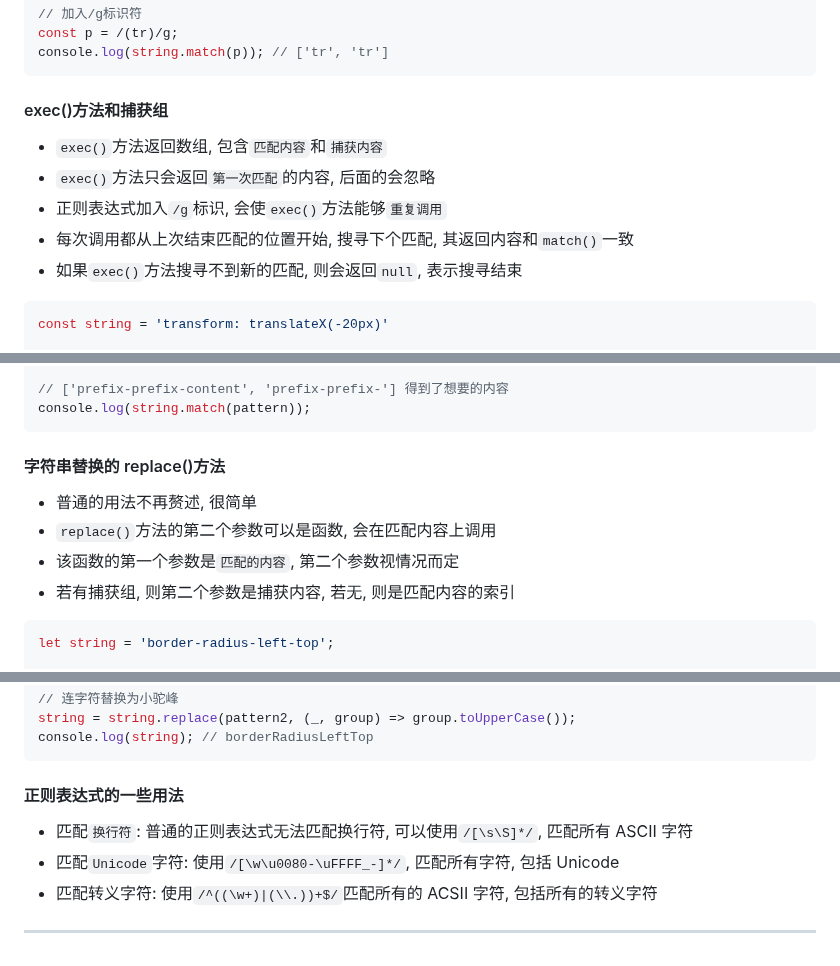
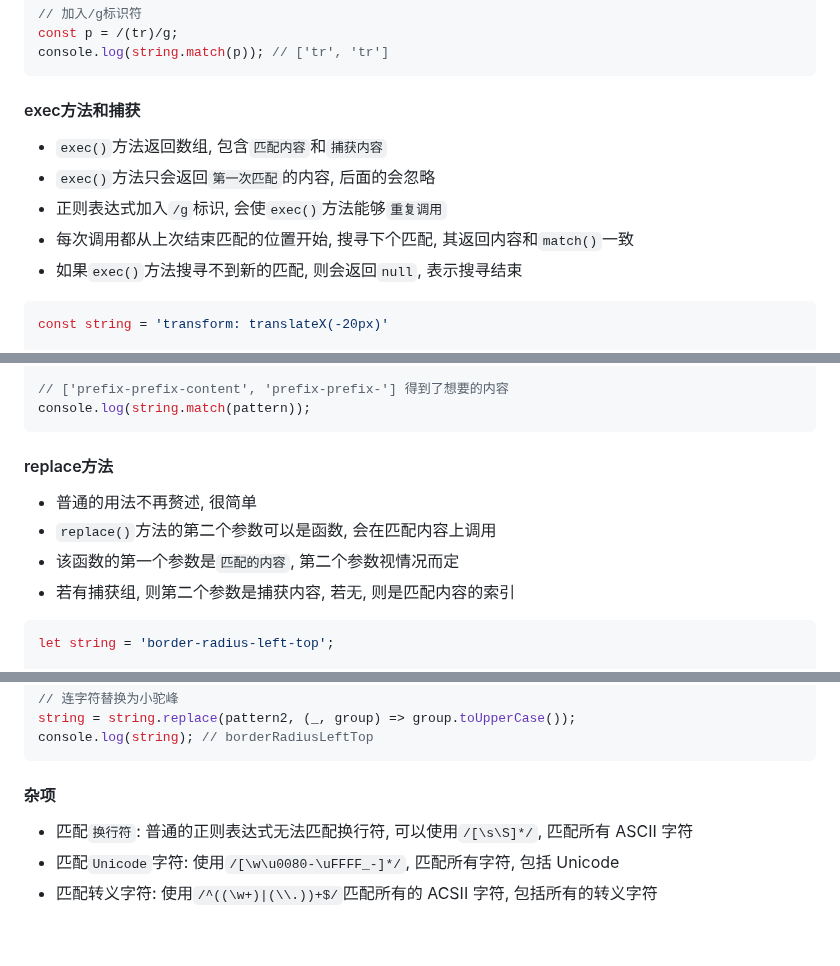
Before and after one commit to FrackCheung/study-notes, a Markdown page: JavaScript语言笔记/Notes/JavaScript 正则表达式.md, 3 parts joined by grey strips. GitHub-like rendering.

````diff
--- a/JavaScript语言笔记/Notes/JavaScript 正则表达式.md
+++ b/JavaScript语言笔记/Notes/JavaScript 正则表达式.md
@@ -79,14 +81,12 @@ const p = /(tr)/g;
 console.log(string.match(p)); // ['tr', 'tr']
 ```
 
-#### exec()方法和捕获组
-
-- `exec()`方法返回数组, 包含`匹配内容`和`捕获内容`
-- `exec()`方法只会返回`第一次匹配`的内容, 后面的会忽略
-- 正则表达式加入`/g`标识, 会使`exec()`方法能够`重复调用`
-- 每次调用都从上次结束匹配的位置开始, 搜寻下个匹配, 其返回内容和`match()`一致
-- 如果`exec()`方法搜寻不到新的匹配, 则会返回`null`, 表示搜寻结束
-
+#### exec方法和捕获
++ `exec()`方法返回数组, 包含`匹配内容`和`捕获内容`
++ `exec()`方法只会返回`第一次匹配`的内容, 后面的会忽略
++ 正则表达式加入`/g`标识, 会使`exec()`方法能够`重复调用`
++ 每次调用都从上次结束匹配的位置开始, 搜寻下个匹配, 其返回内容和`match()`一致
++ 如果`exec()`方法搜寻不到新的匹配, 则会返回`null`, 表示搜寻结束
 ```JavaScript
 const string = 'transform: translateX(-20px)'
 
@@ -130,12 +128,11 @@ const pattern = /((?:prefix-)+)content/;
 console.log(string.match(pattern));
 ```
 
-#### 字符串替换的 replace()方法
-
-- 普通的用法不再赘述, 很简单
-- `replace()`方法的第二个参数可以是函数, 会在匹配内容上调用
-- 该函数的第一个参数是`匹配的内容`, 第二个参数视情况而定
-- 若有捕获组, 则第二个参数是捕获内容, 若无, 则是匹配内容的索引
+#### replace方法
++ 普通的用法不再赘述, 很简单
++ `replace()`方法的第二个参数可以是函数, 会在匹配内容上调用
++ 该函数的第一个参数是`匹配的内容`, 第二个参数视情况而定
++ 若有捕获组, 则第二个参数是捕获内容, 若无, 则是匹配内容的索引
 
 ```JavaScript
 let string = 'border-radius-left-top';
@@ -157,10 +154,7 @@ string = string.replace(pattern2, (_, group) => group.toUpperCase());
 console.log(string); // borderRadiusLeftTop
 ```
 
-#### 正则表达式的一些用法
-
-- 匹配`换行符`: 普通的正则表达式无法匹配换行符, 可以使用`/[\s\S]*/`, 匹配所有 ASCII 字符
-- 匹配`Unicode`字符: 使用`/[\w\u0080-\uFFFF_-]*/`, 匹配所有字符, 包括 Unicode
-- 匹配转义字符: 使用`/^((\w+)|(\\.))+$/`匹配所有的 ACSII 字符, 包括所有的转义字符
-
----
+#### 杂项
++ 匹配`换行符`: 普通的正则表达式无法匹配换行符, 可以使用`/[\s\S]*/`, 匹配所有 ASCII 字符
++ 匹配`Unicode`字符: 使用`/[\w\u0080-\uFFFF_-]*/`, 匹配所有字符, 包括 Unicode
++ 匹配转义字符: 使用`/^((\w+)|(\\.))+$/`匹配所有的 ACSII 字符, 包括所有的转义字符
````
Also changed, not shown: other parts of JavaScript语言笔记/Notes/JavaScript 正则表达式.md (+44 -44 lines).
